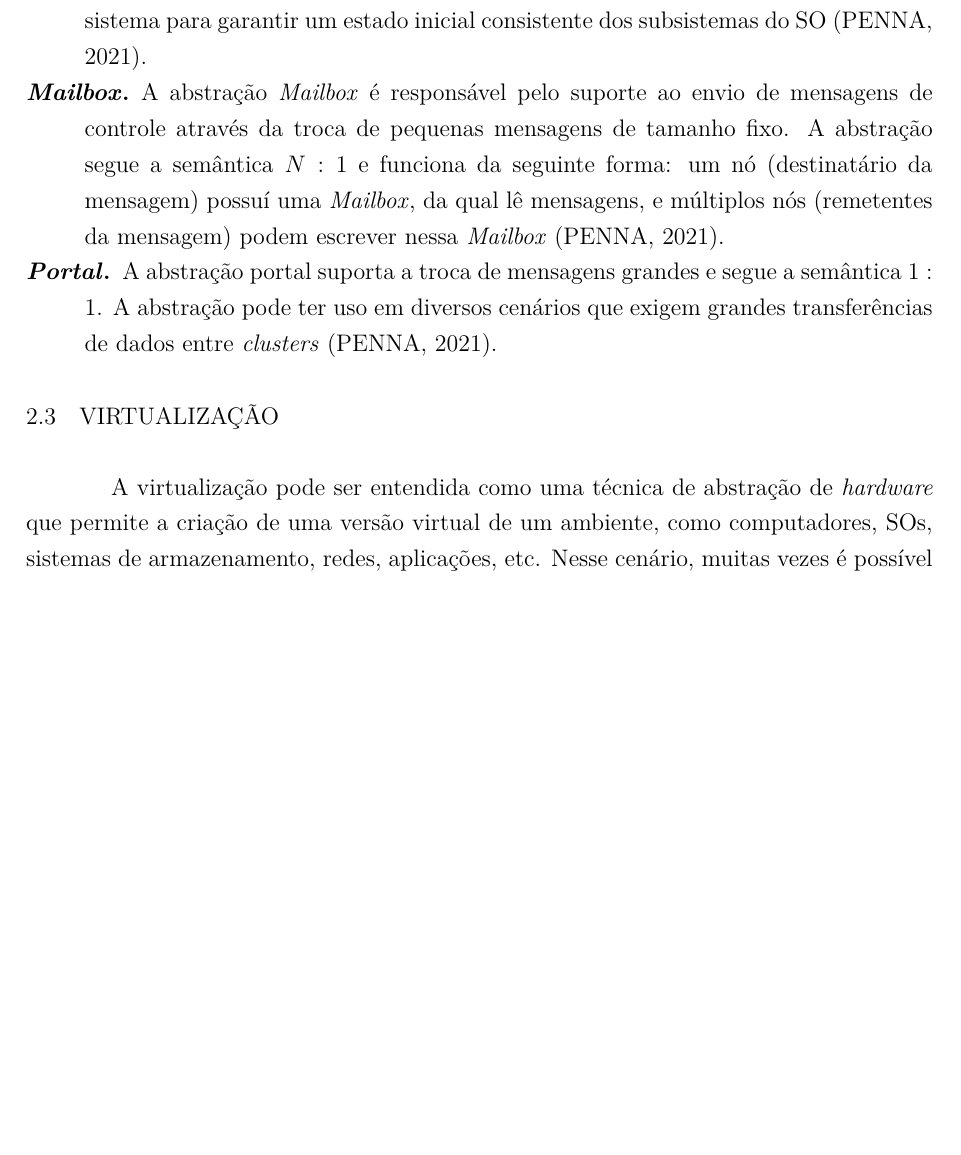
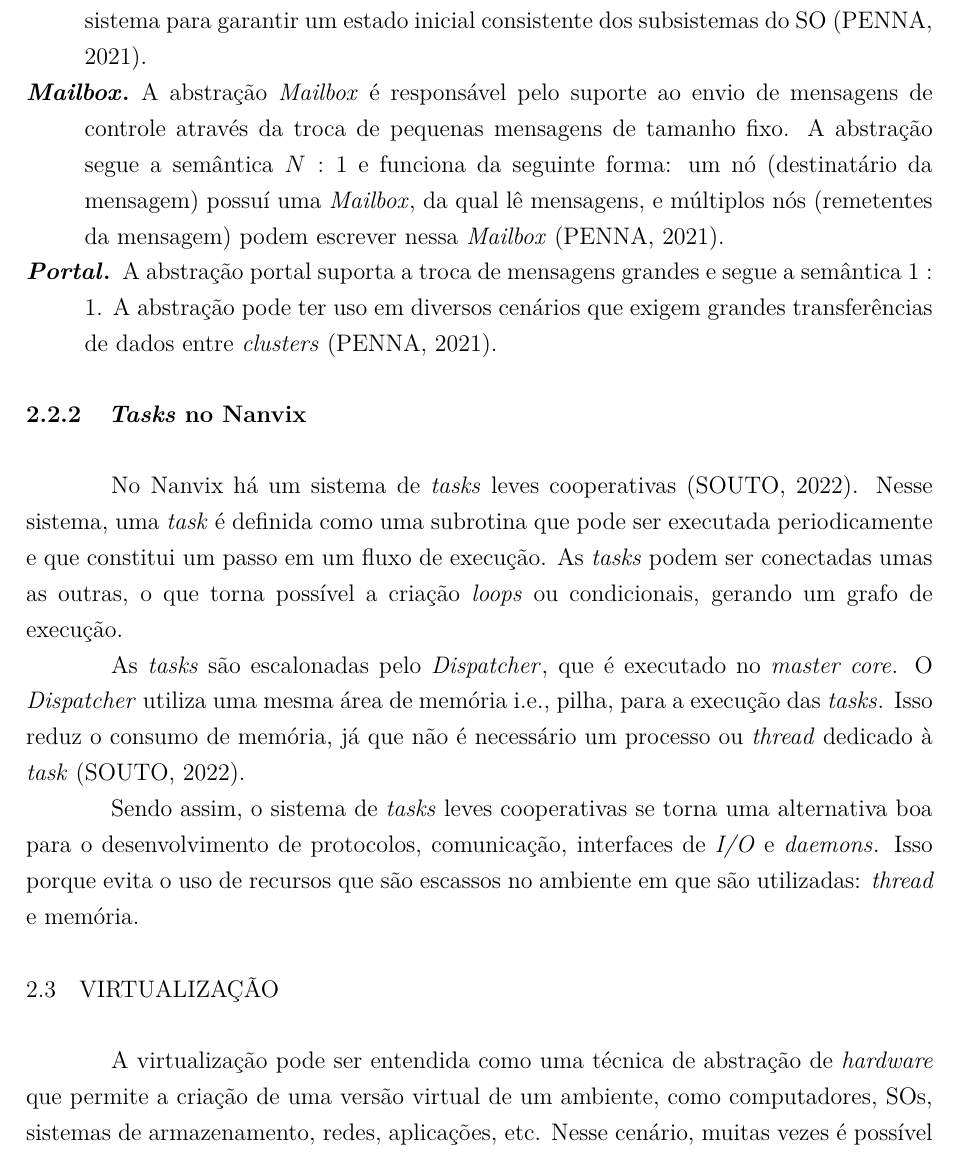
Before and after one commit to nicolasvanz/TCC, a LaTeX thesis (main.tex, which reads content/chapters/1-background.tex): part of page 18 of 56, cut so that both start at the same text, the shorter picture padded with empty space. The pictures show the PDF file main.pdf that the author committed with the source.

Commit message:
[background] add section about tasks in nanvix

```diff
--- a/content/chapters/1-background.tex
+++ b/content/chapters/1-background.tex
@@ -164,6 +164,14 @@ O \nanvix dispõe de três abstrações de comunicações para transferência de
 \item[\portal.] A abstração portal suporta a troca de mensagens grandes e segue a semântica $1:1$. A abstração pode ter uso em diversos cenários que exigem grandes transferências de dados entre \clusters~\cite{penna:thesis}.
 \end{description}
 
+\subsection{\Tasks no \nanvix}
+
+No \nanvix há um sistema de \tasks leves cooperativas~\cite{souto:thesis}. Nesse sistema, uma \task é definida como uma subrotina que pode ser executada periodicamente e que constitui um passo em um fluxo de execução. As \tasks podem ser conectadas umas as outras, o que torna possível a criação \myloops ou condicionais, gerando um grafo de execução.
+
+As \tasks são escalonadas pelo \dispatcher, que é executado no \mcore. O \dispatcher utiliza uma mesma área de memória \ie pilha, para a execução das \tasks. Isso reduz o consumo de memória, já que não é necessário um processo ou \thread dedicado à \task~\cite{souto:thesis}.
+
+Sendo assim, o sistema de \tasks leves cooperativas se torna uma alternativa boa para o desenvolvimento de protocolos, comunicação, interfaces de \io e \daemons. Isso porque evita o uso de recursos que são escassos no ambiente em que são utilizadas: \thread e memória.
+
 \section{Virtualização}
 \label{sec.virtualizacao}
 A virtualização pode ser entendida como uma técnica de abstração de \hardware que permite a criação de uma versão virtual de um ambiente, como computadores, \sos, sistemas de armazenamento, redes, aplicações, etc. Nesse cenário, muitas vezes é possível a criação de múltiplas instâncias dessa versão virtual, as quais competem pelos recursos físicos/reais. A virtual ização pode ser classificada em três grupos principais: a virtualização total; a para-virtualização e a virtualização a nível de processo. Além disso, o isolamento e independência das instâncias virtuais garantem à virtualização algumas vantagens muito exploradas atualmente, especialmente em ambientes \cloud~\cite{manohar2013survey}. Dentre elas: flexibilidade, portabilidade, escalabilidade e segurança.
```
Also changed, not shown: acronyms.tex (+2 -0 lines), main.pdf.
